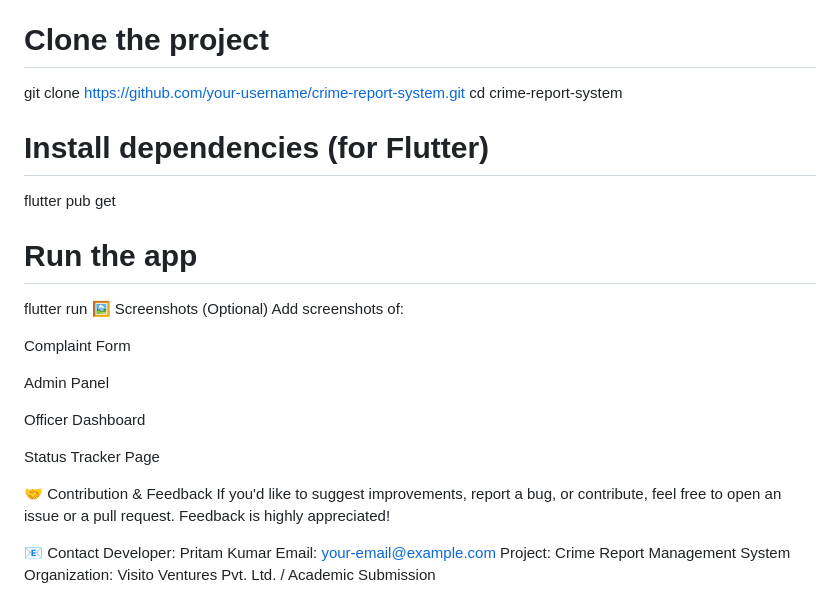
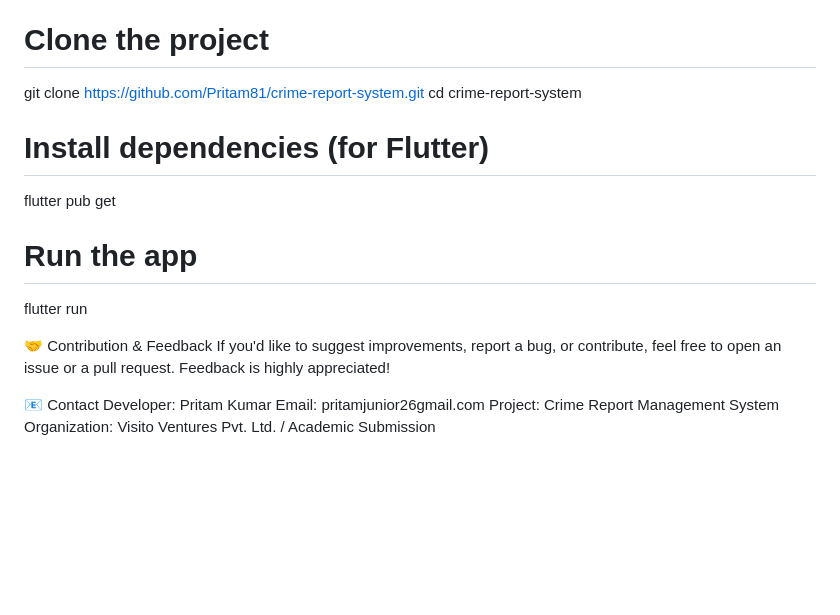
Before and after one commit to Pritam81/CRMS, a Markdown page: README.md, the part around the change. Rendered like a GitHub page; blank space fills up the shorter version.

```diff
--- a/README.md
+++ b/README.md
@@ -86,7 +86,7 @@ bash
 Copy
 Edit
 # Clone the project
-git clone https://github.com/your-username/crime-report-system.git
+git clone https://github.com/Pritam81/crime-report-system.git
 cd crime-report-system
 
 # Install dependencies (for Flutter)
@@ -94,22 +94,12 @@ flutter pub get
 
 # Run the app
 flutter run
-🖼 Screenshots (Optional)
-Add screenshots of:
-
-Complaint Form
-
-Admin Panel
-
-Officer Dashboard
-
-Status Tracker Page
 
 🤝 Contribution & Feedback
 If you'd like to suggest improvements, report a bug, or contribute, feel free to open an issue or a pull request. Feedback is highly appreciated!
 
 📧 Contact
 Developer: Pritam Kumar
-Email: your-email@example.com
+Email: pritamjunior26gmail.com
 Project: Crime Report Management System
 Organization: Visito Ventures Pvt. Ltd. / Academic Submission
```
